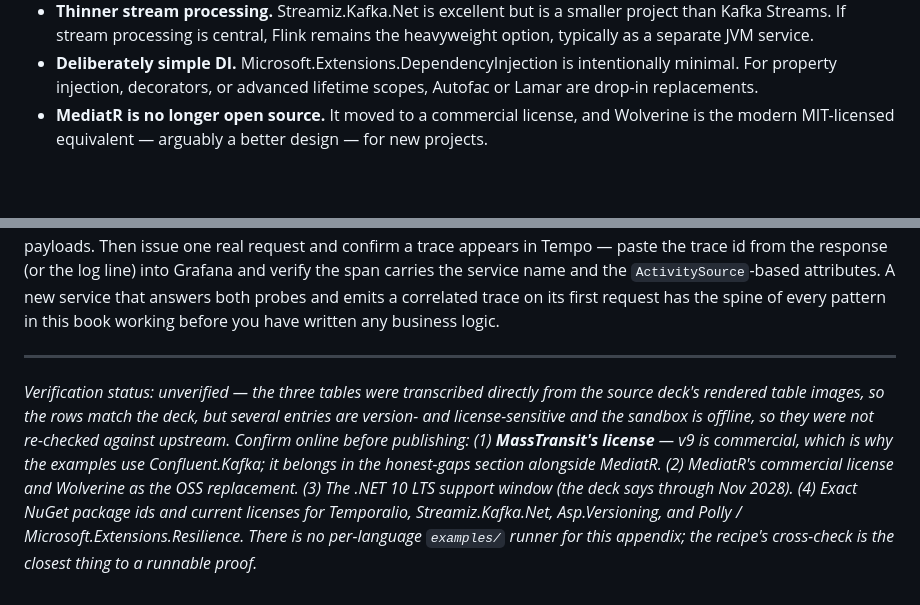
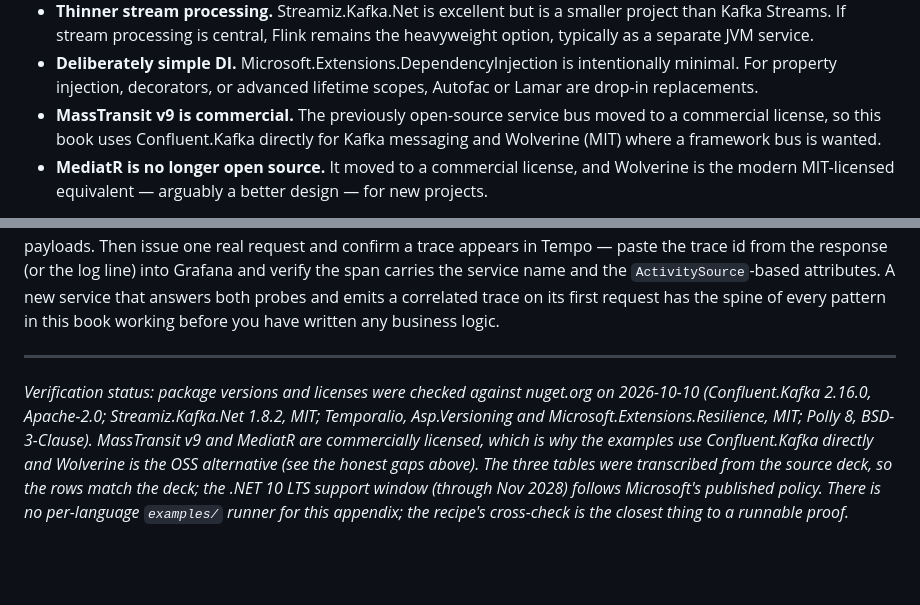
Before and after one commit to patterncatalyst/cloud-native-design-patterns, a Markdown page: _docs/23-appendix-j-dotnet-toolkit.md, 2 parts joined by grey strips. GitHub-like rendering; blank space fills up the shorter version.

Commit message:
docs(appendix-j): truthful verification footer and MassTransit honest gap

```diff
--- a/_docs/23-appendix-j-dotnet-toolkit.md
+++ b/_docs/23-appendix-j-dotnet-toolkit.md
@@ -166,6 +166,9 @@ in each case there is a workable .NET path, a polyglot path, or a commercial pat
 - **Deliberately simple DI.** Microsoft.Extensions.DependencyInjection is intentionally
   minimal. For property injection, decorators, or advanced lifetime scopes, Autofac or
   Lamar are drop-in replacements.
+- **MassTransit v9 is commercial.** The previously open-source service bus moved to a
+  commercial license, so this book uses Confluent.Kafka directly for Kafka messaging and
+  Wolverine (MIT) where a framework bus is wanted.
 - **MediatR is no longer open source.** It moved to a commercial license, and Wolverine is
   the modern MIT-licensed equivalent — arguably a better design — for new projects.
 
@@ -213,14 +216,12 @@ correlated trace on its first request has the spine of every pattern in this boo
 before you have written any business logic.
 
 ---
-*Verification status: unverified — the three tables were transcribed directly from the
-source deck's rendered table images, so the rows match the deck, but several entries are
-version- and license-sensitive and the sandbox is offline, so they were not re-checked
-against upstream. Confirm online before publishing: (1) **MassTransit's license** — v9 is
-commercial, which is why the examples use Confluent.Kafka; it belongs in the honest-gaps
-section alongside MediatR. (2) MediatR's commercial
-license and Wolverine as the OSS replacement. (3) The .NET 10 LTS support window (the deck
-says through Nov 2028). (4) Exact NuGet package ids and current licenses for Temporalio,
-Streamiz.Kafka.Net, Asp.Versioning, and Polly / Microsoft.Extensions.Resilience. There is no
-per-language `examples/` runner for this appendix; the recipe's cross-check is the closest
-thing to a runnable proof.*
+*Verification status: package versions and licenses were checked against nuget.org on
+2026-10-10 (Confluent.Kafka 2.16.0, Apache-2.0; Streamiz.Kafka.Net 1.8.2, MIT; Temporalio,
+Asp.Versioning and Microsoft.Extensions.Resilience, MIT; Polly 8, BSD-3-Clause). MassTransit
+v9 and MediatR are commercially licensed, which is why the examples use Confluent.Kafka
+directly and Wolverine is the OSS alternative (see the honest gaps above). The three tables
+were transcribed from the source deck, so the rows match the deck; the .NET 10 LTS support
+window (through Nov 2028) follows Microsoft's published policy. There is no per-language
+`examples/` runner for this appendix; the recipe's cross-check is the closest thing to a
+runnable proof.*
```
